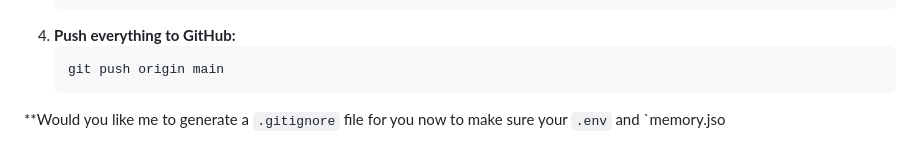
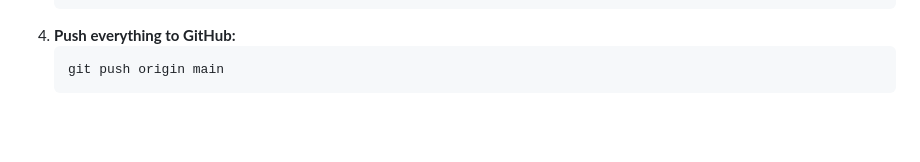
Before and after one commit to sohmxdd/AutoExec, a Markdown page: README.md, the part around one of its changes. Rendered like a GitHub page; blank space fills up the shorter version.

````diff
--- a/README.md
+++ b/README.md
@@ -127,5 +127,3 @@ Now that your rebase is finished, follow these steps to finish the job:
     ```bash
     git push origin main
     ```
-
-**Would you like me to generate a `.gitignore` file for you now to make sure your `.env` and `memory.jso
````
Also changed, not shown: other parts of README.md (+3 -3 lines).
